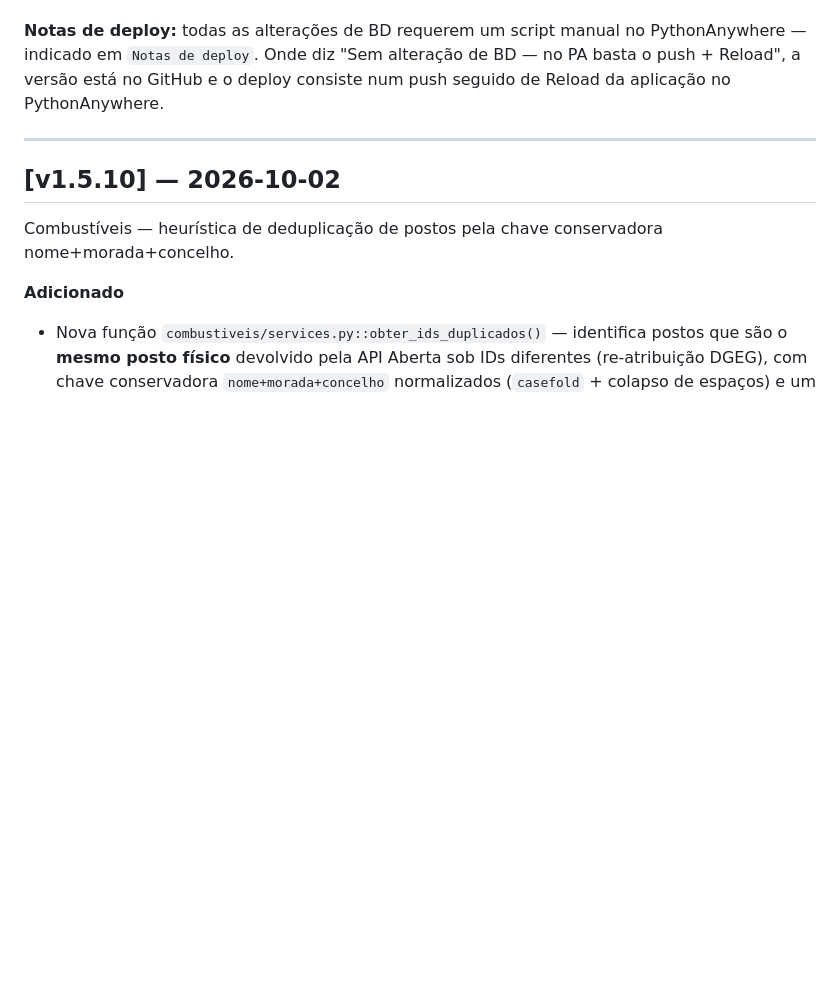
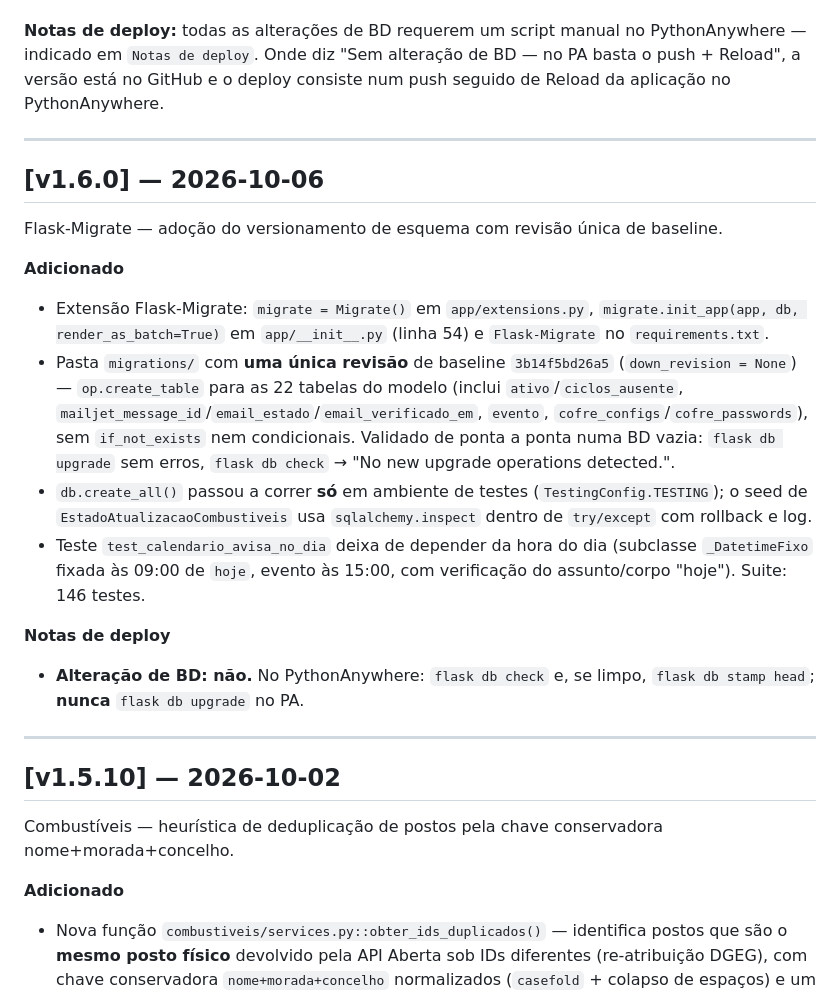
Before and after one commit to felipejn/pipe-app, a Markdown page: CHANGELOG.md, the part around the change. GitHub-like rendering; blank space fills up the shorter version.

Commit message:
docs: v1.6.0 (Flask-Migrate) no CHANGELOG e Estado_Atual

```diff
--- a/CHANGELOG.md
+++ b/CHANGELOG.md
@@ -3,6 +3,20 @@
 Todas as mudanças notáveis deste projecto estão documentadas aqui. A fonte de verdade é o histórico Git (https://github.com/felipejn/pipe-app); as descrições de versão foram extraídas e condensadas de `Estado_Atual.md`, e as datas correspondem à data do commit no Git (a menos que indicado).
 
 **Notas de deploy:** todas as alterações de BD requerem um script manual no PythonAnywhere — indicado em `Notas de deploy`. Onde diz "Sem alteração de BD — no PA basta o push + Reload", a versão está no GitHub e o deploy consiste num push seguido de Reload da aplicação no PythonAnywhere.
+
+---
+
+## [v1.6.0] — 2026-10-06
+Flask-Migrate — adoção do versionamento de esquema com revisão única de baseline.
+
+**Adicionado**
+- Extensão Flask-Migrate: `migrate = Migrate()` em `app/extensions.py`, `migrate.init_app(app, db, render_as_batch=True)` em `app/__init__.py` (linha 54) e `Flask-Migrate` no `requirements.txt`.
+- Pasta `migrations/` com **uma única revisão** de baseline `3b14f5bd26a5` (`down_revision = None`) — `op.create_table` para as 22 tabelas do modelo (inclui `ativo`/`ciclos_ausente`, `mailjet_message_id`/`email_estado`/`email_verificado_em`, `evento`, `cofre_configs`/`cofre_passwords`), sem `if_not_exists` nem condicionais. Validado de ponta a ponta numa BD vazia: `flask db upgrade` sem erros, `flask db check` → "No new upgrade operations detected.".
+- `db.create_all()` passou a correr **só** em ambiente de testes (`TestingConfig.TESTING`); o seed de `EstadoAtualizacaoCombustiveis` usa `sqlalchemy.inspect` dentro de `try/except` com rollback e log.
+- Teste `test_calendario_avisa_no_dia` deixa de depender da hora do dia (subclasse `_DatetimeFixo` fixada às 09:00 de `hoje`, evento às 15:00, com verificação do assunto/corpo "hoje"). Suite: 146 testes.
+
+**Notas de deploy**
+- **Alteração de BD: não.** No PythonAnywhere: `flask db check` e, se limpo, `flask db stamp head`; **nunca** `flask db upgrade` no PA.
 
 ---
 
```
Also changed, not shown: Estado_Atual.md (+23 -2 lines).
